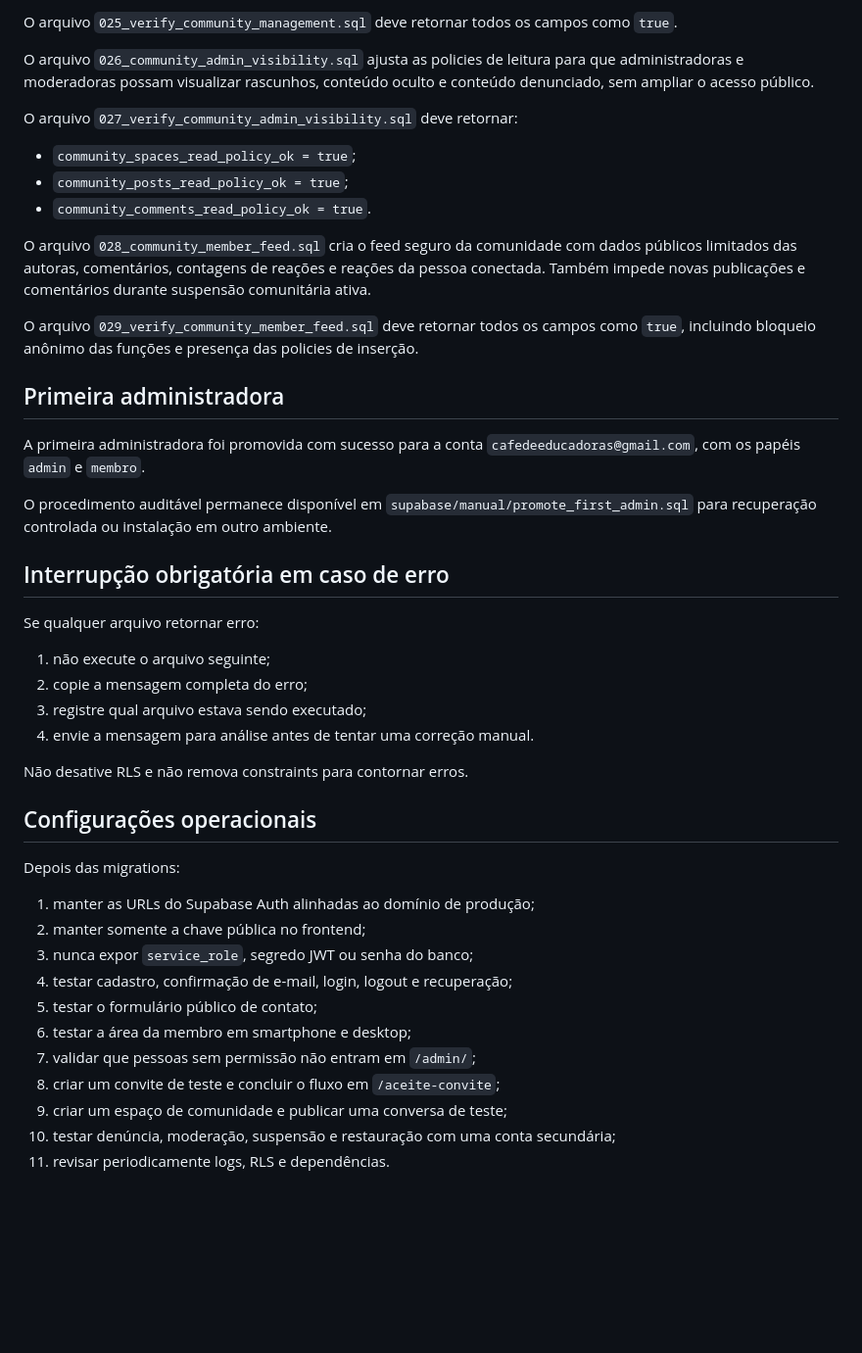
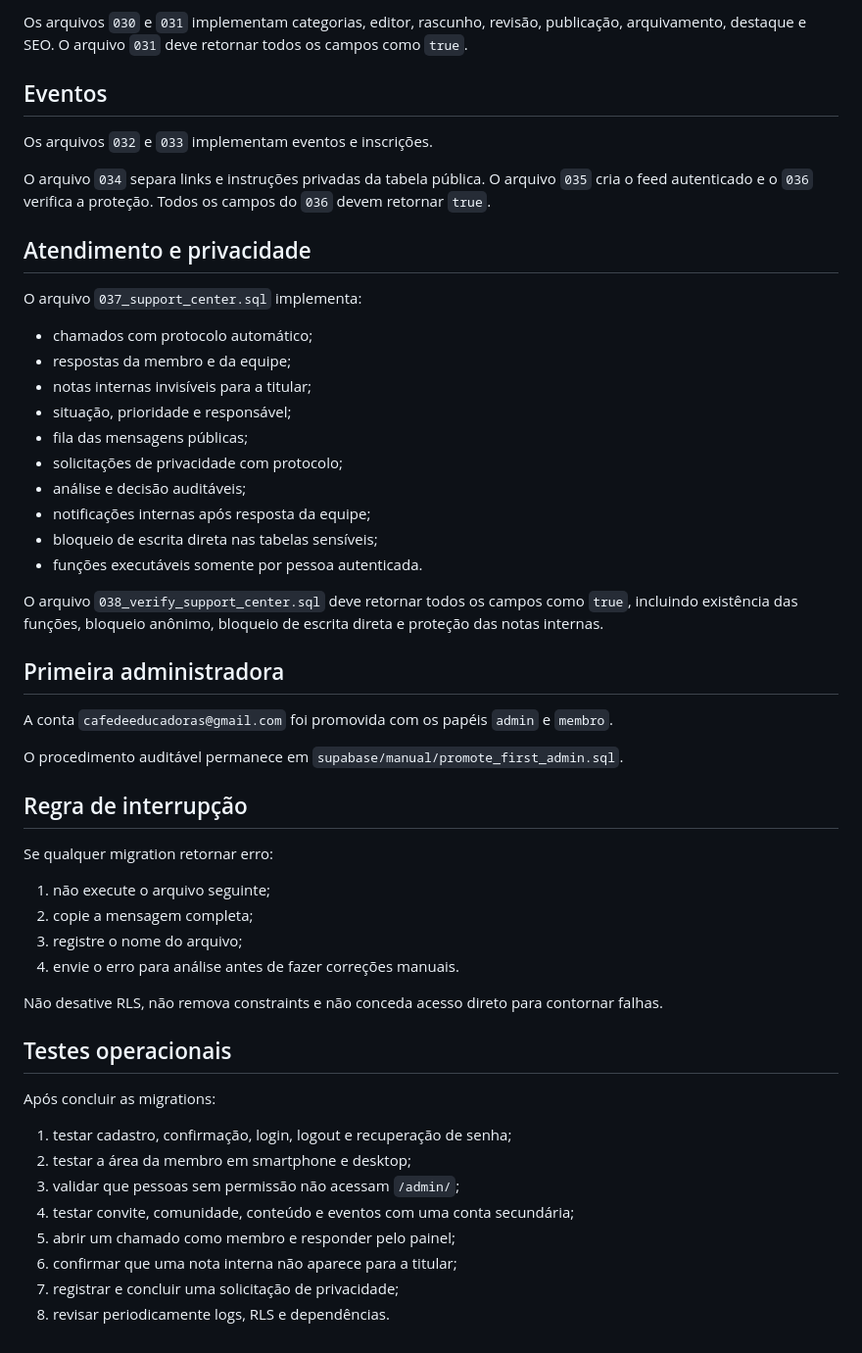
Before and after one commit to temdigital/Lar-com-Proposito, a Markdown page: docs/instalacao-supabase.md, the part around one of its changes. Shown at 98% size. GitHub-like rendering; blank space fills up the shorter version.

```diff
--- a/docs/instalacao-supabase.md
+++ b/docs/instalacao-supabase.md
@@ -70,47 +48,55 @@ O arquivo `024_community_management.sql` cria:
 
-O arquivo `025_verify_community_management.sql` deve retornar todos os campos como `true`.
+Os arquivos `030` e `031` implementam categorias, editor, rascunho, revisão, publicação, arquivamento, destaque e SEO. O arquivo `031` deve retornar todos os campos como `true`.
 
-O arquivo `026_community_admin_visibility.sql` ajusta as policies de leitura para que administradoras e moderadoras possam visualizar rascunhos, conteúdo oculto e conteúdo denunciado, sem ampliar o acesso público.
+## Eventos
 
-O arquivo `027_verify_community_admin_visibility.sql` deve retornar:
+Os arquivos `032` e `033` implementam eventos e inscrições.
 
-- `community_spaces_read_policy_ok = true`;
-- `community_posts_read_policy_ok = true`;
-- `community_comments_read_policy_ok = true`.
+O arquivo `034` separa links e instruções privadas da tabela pública. O arquivo `035` cria o feed autenticado e o `036` verifica a proteção. Todos os campos do `036` devem retornar `true`.
 
-O arquivo `028_community_member_feed.sql` cria o feed seguro da comunidade com dados públicos limitados das autoras, comentários, contagens de reações e reações da pessoa conectada. Também impede novas publicações e comentários durante suspensão comunitária ativa.
+## Atendimento e privacidade
 
-O arquivo `029_verify_community_member_feed.sql` deve retornar todos os campos como `true`, incluindo bloqueio anônimo das funções e presença das policies de inserção.
+O arquivo `037_support_center.sql` implementa:
+
+- chamados com protocolo automático;
+- respostas da membro e da equipe;
+- notas internas invisíveis para a titular;
+- situação, prioridade e responsável;
+- fila das mensagens públicas;
+- solicitações de privacidade com protocolo;
+- análise e decisão auditáveis;
+- notificações internas após resposta da equipe;
+- bloqueio de escrita direta nas tabelas sensíveis;
+- funções executáveis somente por pessoa autenticada.
+
+O arquivo `038_verify_support_center.sql` deve retornar todos os campos como `true`, incluindo existência das funções, bloqueio anônimo, bloqueio de escrita direta e proteção das notas internas.
 
 ## Primeira administradora
 
-A primeira administradora foi promovida com sucesso para a conta `cafedeeducadoras@gmail.com`, com os papéis `admin` e `membro`.
+A conta `cafedeeducadoras@gmail.com` foi promovida com os papéis `admin` e `membro`.
 
-O procedimento auditável permanece disponível em `supabase/manual/promote_first_admin.sql` para recuperação controlada ou instalação em outro ambiente.
+O procedimento auditável permanece em `supabase/manual/promote_first_admin.sql`.
 
-## Interrupção obrigatória em caso de erro
+## Regra de interrupção
 
-Se qualquer arquivo retornar erro:
+Se qualquer migration retornar erro:
 
 1. não execute o arquivo seguinte;
-2. copie a mensagem completa do erro;
-3. registre qual arquivo estava sendo executado;
-4. envie a mensagem para análise antes de tentar uma correção manual.
+2. copie a mensagem completa;
+3. registre o nome do arquivo;
+4. envie o erro para análise antes de fazer correções manuais.
 
-Não desative RLS e não remova constraints para contornar erros.
+Não desative RLS, não remova constraints e não conceda acesso direto para contornar falhas.
 
-## Configurações operacionais
+## Testes operacionais
 
-Depois das migrations:
+Após concluir as migrations:
 
-1. manter as URLs do Supabase Auth alinhadas ao domínio de produção;
-2. manter somente a chave pública no frontend;
-3. nunca expor `service_role`, segredo JWT ou senha do banco;
-4. testar cadastro, confirmação de e-mail, login, logout e recuperação;
-5. testar o formulário público de contato;
-6. testar a área da membro em smartphone e desktop;
-7. validar que pessoas sem permissão não entram em `/admin/`;
-8. criar um convite de teste e concluir o fluxo em `/aceite-convite`;
-9. criar um espaço de comunidade e publicar uma conversa de teste;
-10. testar denúncia, moderação, suspensão e restauração com uma conta secundária;
-11. revisar periodicamente logs, RLS e dependências.
+1. testar cadastro, confirmação, login, logout e recuperação de senha;
+2. testar a área da membro em smartphone e desktop;
+3. validar que pessoas sem permissão não acessam `/admin/`;
+4. testar convite, comunidade, conteúdo e eventos com uma conta secundária;
+5. abrir um chamado como membro e responder pelo painel;
+6. confirmar que uma nota interna não aparece para a titular;
+7. registrar e concluir uma solicitação de privacidade;
+8. revisar periodicamente logs, RLS e dependências.
```
Also changed, not shown: other parts of docs/instalacao-supabase.md (+34 -56 lines).
